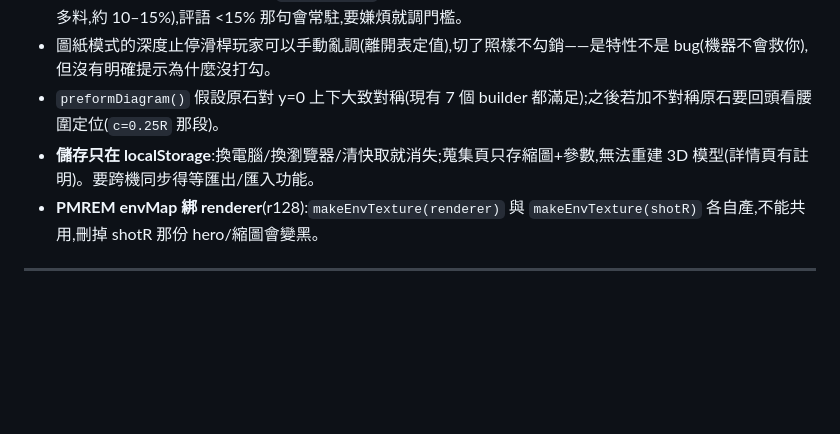
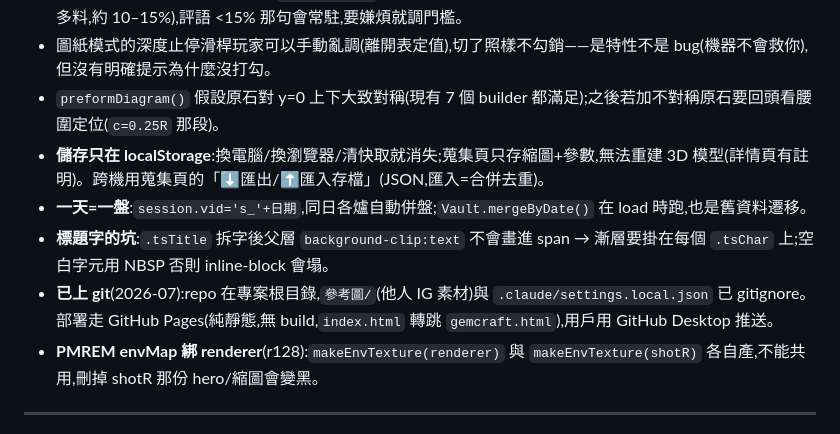
Before and after one commit to Penny-Yu10013/isekai_gemcraft, a Markdown page: CLAUDE.md, the part around the change. Rendered like a GitHub page; blank space fills up the shorter version.

Commit message:
文件:交接補記(同日併盤/匯出匯入/標題字陷阱/git 部署)
Co-Authored-By: Claude Fable 5 <noreply@anthropic.com>

```diff
--- a/CLAUDE.md
+++ b/CLAUDE.md
@@ -107,7 +107,10 @@
 - 結算估價/評級公式是隨手抓的(`showResult()` 裡),數值平衡沒調過。圖紙模式成品率天生偏低(預成形吃掉很多料,約 10–15%),評語 <15% 那句會常駐,要嫌煩就調門檻。
 - 圖紙模式的深度止停滑桿玩家可以手動亂調(離開表定值),切了照樣不勾銷——是特性不是 bug(機器不會救你),但沒有明確提示為什麼沒打勾。
 - `preformDiagram()` 假設原石對 y=0 上下大致對稱(現有 7 個 builder 都滿足);之後若加不對稱原石要回頭看腰圍定位(`c=0.25R` 那段)。
-- **儲存只在 localStorage**:換電腦/換瀏覽器/清快取就消失;蒐集頁只存縮圖+參數,無法重建 3D 模型(詳情頁有註明)。要跨機同步得等匯出/匯入功能。
+- **儲存只在 localStorage**:換電腦/換瀏覽器/清快取就消失;蒐集頁只存縮圖+參數,無法重建 3D 模型(詳情頁有註明)。跨機用蒐集頁的「⬇匯出/⬆匯入存檔」(JSON,匯入=合併去重)。
+- **一天=一盤**:`session.vid='s_'+日期`,同日各爐自動併盤;`Vault.mergeByDate()` 在 load 時跑,也是舊資料遷移。
+- **標題字的坑**:`.tsTitle` 拆字後父層 `background-clip:text` 不會畫進 span → 漸層要掛在每個 `.tsChar` 上;空白字元用 NBSP 否則 inline-block 會塌。
+- **已上 git**(2026-07):repo 在專案根目錄,`參考圖/`(他人 IG 素材)與 `.claude/settings.local.json` 已 gitignore。部署走 GitHub Pages(純靜態,無 build,`index.html` 轉跳 `gemcraft.html`),用戶用 GitHub Desktop 推送。
 - **PMREM envMap 綁 renderer**(r128):`makeEnvTexture(renderer)` 與 `makeEnvTexture(shotR)` 各自產,不能共用,刪掉 shotR 那份 hero/縮圖會變黑。
 
 ---
```
